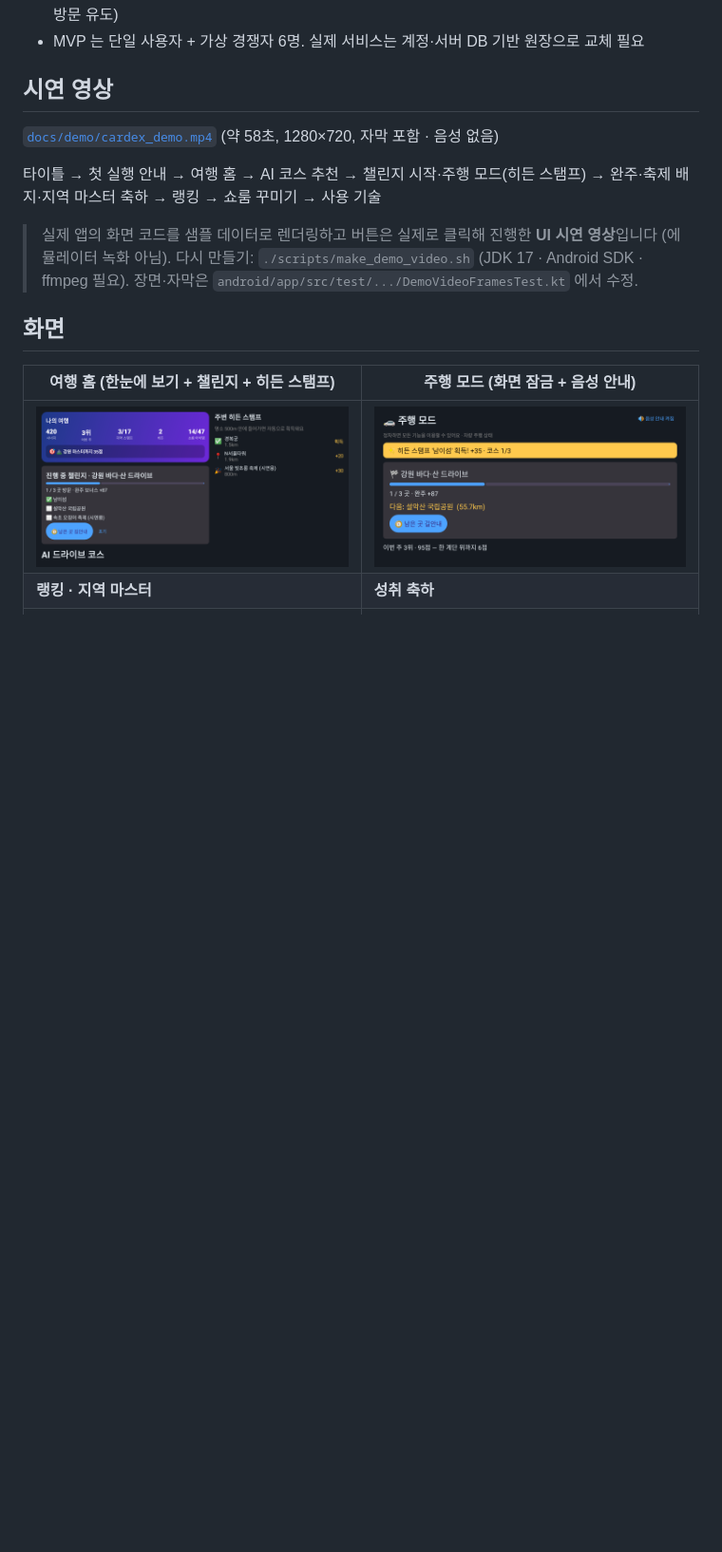
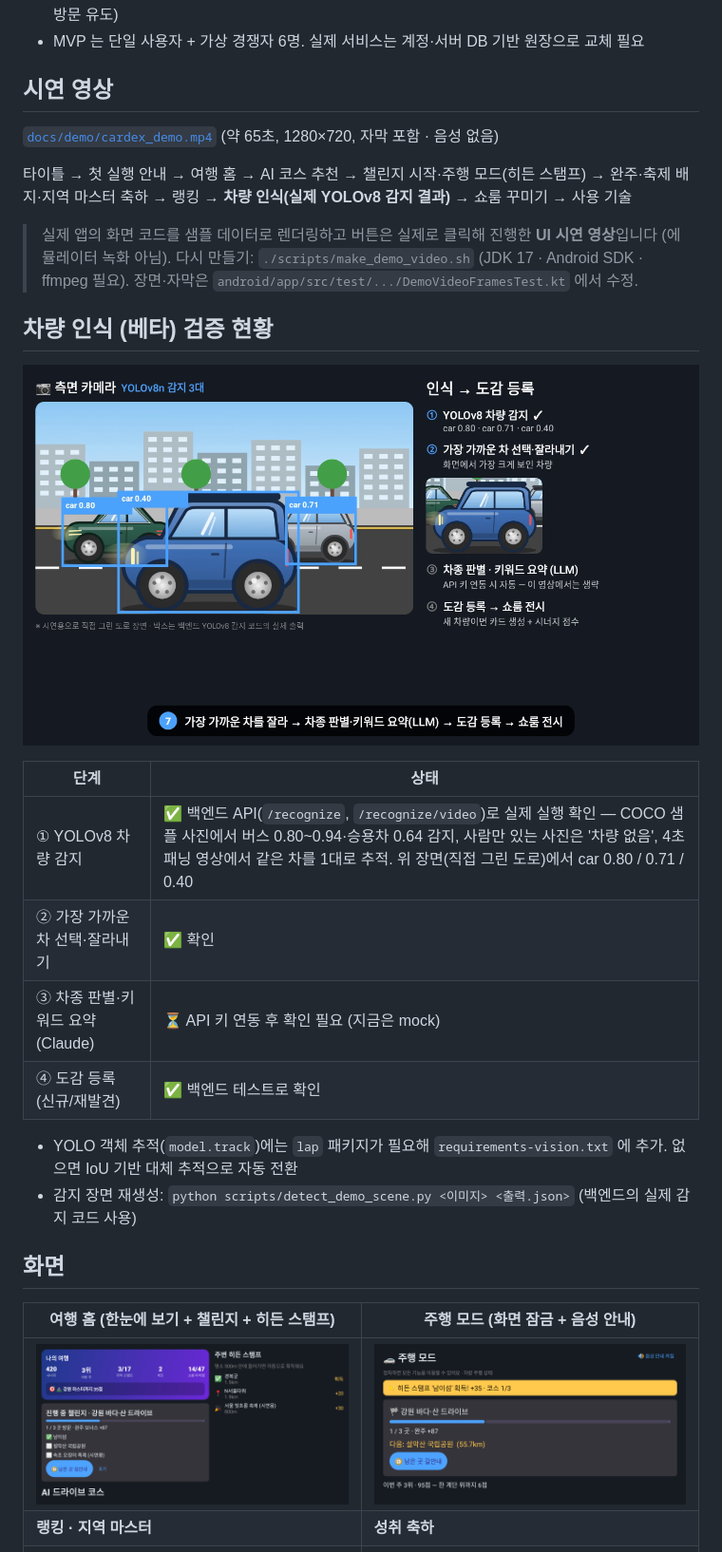
Before and after one commit to usim2214-maker/data, a Markdown page: pleos_car_dex/README.md, the part around the change. Shown at 95% size. Drawn GitHub-style; pictures changed too: pleos_car_dex/docs/screenshots/recognition_yolo.png (added); blank space fills up the shorter version.

```diff
--- a/pleos_car_dex/README.md
+++ b/pleos_car_dex/README.md
@@ -46,12 +46,26 @@
 
 ## 시연 영상
 
-[`docs/demo/cardex_demo.mp4`](docs/demo/cardex_demo.mp4) (약 58초, 1280×720, 자막 포함 · 음성 없음)
+[`docs/demo/cardex_demo.mp4`](docs/demo/cardex_demo.mp4) (약 65초, 1280×720, 자막 포함 · 음성 없음)
 
-타이틀 → 첫 실행 안내 → 여행 홈 → AI 코스 추천 → 챌린지 시작·주행 모드(히든 스탬프) → 완주·축제 배지·지역 마스터 축하 → 랭킹 → 쇼룸 꾸미기 → 사용 기술
+타이틀 → 첫 실행 안내 → 여행 홈 → AI 코스 추천 → 챌린지 시작·주행 모드(히든 스탬프) → 완주·축제 배지·지역 마스터 축하 → 랭킹 → **차량 인식(실제 YOLOv8 감지 결과)** → 쇼룸 꾸미기 → 사용 기술
 
 > 실제 앱의 화면 코드를 샘플 데이터로 렌더링하고 버튼은 실제로 클릭해 진행한 **UI 시연 영상**입니다 (에뮬레이터 녹화 아님).
 > 다시 만들기: `./scripts/make_demo_video.sh` (JDK 17 · Android SDK · ffmpeg 필요). 장면·자막은 `android/app/src/test/.../DemoVideoFramesTest.kt` 에서 수정.
+
+## 차량 인식 (베타) 검증 현황
+
+![](docs/screenshots/recognition_yolo.png)
+
+| 단계 | 상태 |
+|---|---|
+| ① YOLOv8 차량 감지 | ✅ 백엔드 API(`/recognize`, `/recognize/video`)로 실제 실행 확인 — COCO 샘플 사진에서 버스 0.80~0.94·승용차 0.64 감지, 사람만 있는 사진은 '차량 없음', 4초 패닝 영상에서 같은 차를 1대로 추적. 위 장면(직접 그린 도로)에서 car 0.80 / 0.71 / 0.40 |
+| ② 가장 가까운 차 선택·잘라내기 | ✅ 확인 |
+| ③ 차종 판별·키워드 요약 (Claude) | ⏳ API 키 연동 후 확인 필요 (지금은 mock) |
+| ④ 도감 등록 (신규/재발견) | ✅ 백엔드 테스트로 확인 |
+
+- YOLO 객체 추적(`model.track`)에는 `lap` 패키지가 필요해 `requirements-vision.txt` 에 추가. 없으면 IoU 기반 대체 추적으로 자동 전환
+- 감지 장면 재생성: `python scripts/detect_demo_scene.py <이미지> <출력.json>` (백엔드의 실제 감지 코드 사용)
 
 ## 화면
 
```
Also changed, not shown: 9 other files.
